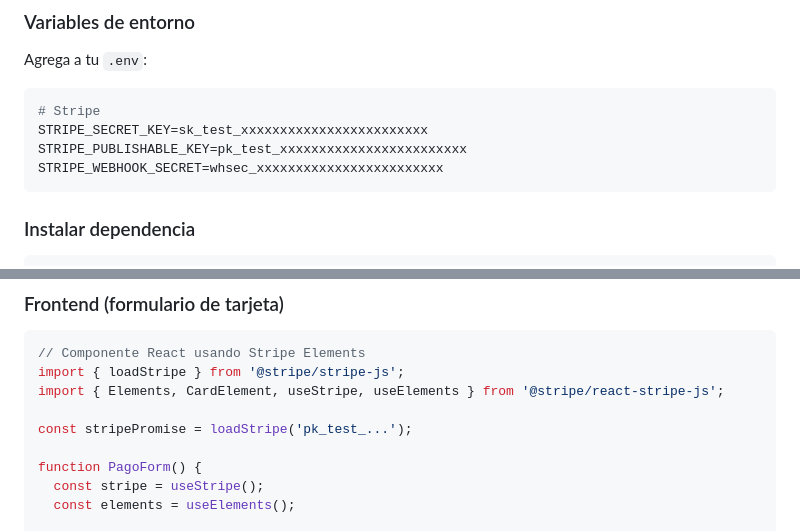
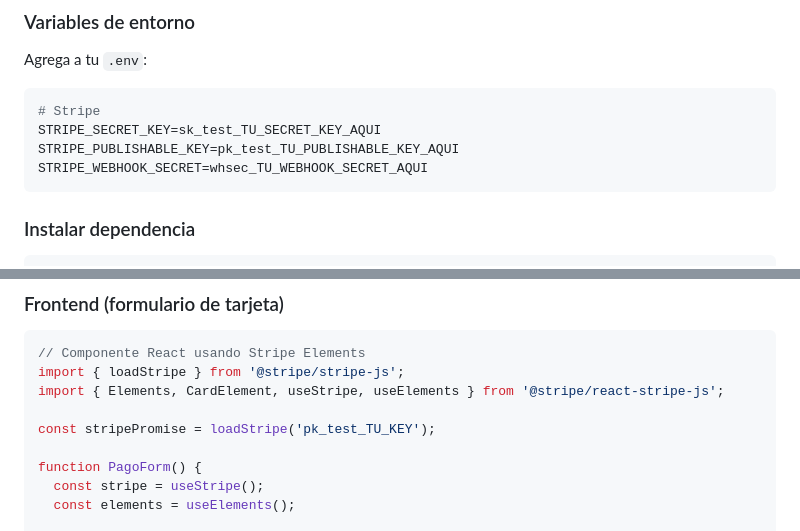
Before and after one commit to ismaelaltagracia/e-NCF, a Markdown page: docs/integracion-stripe.md, 2 parts joined by grey strips. GitHub-like rendering.

````diff
--- a/docs/integracion-stripe.md
+++ b/docs/integracion-stripe.md
@@ -46,9 +46,9 @@
 Agrega a tu `.env`:
 ```env
 # Stripe
-STRIPE_SECRET_KEY=sk_test_xxxxxxxxxxxxxxxxxxxxxxxx
-STRIPE_PUBLISHABLE_KEY=pk_test_xxxxxxxxxxxxxxxxxxxxxxxx
-STRIPE_WEBHOOK_SECRET=whsec_xxxxxxxxxxxxxxxxxxxxxxxx
+STRIPE_SECRET_KEY=sk_test_TU_SECRET_KEY_AQUI
+STRIPE_PUBLISHABLE_KEY=pk_test_TU_PUBLISHABLE_KEY_AQUI
+STRIPE_WEBHOOK_SECRET=whsec_TU_WEBHOOK_SECRET_AQUI
 ```
 
 ### Instalar dependencia
@@ -277,7 +277,7 @@ if (empresa.pago_automatico && empresa.stripe_payment_method_id) {
 import { loadStripe } from '@stripe/stripe-js';
 import { Elements, CardElement, useStripe, useElements } from '@stripe/react-stripe-js';
 
-const stripePromise = loadStripe('pk_test_...');
+const stripePromise = loadStripe('pk_test_TU_KEY');
 
 function PagoForm() {
   const stripe = useStripe();
````
Also changed, not shown: docs/middleware-impresora-virtual.md (+1 -1 lines).
